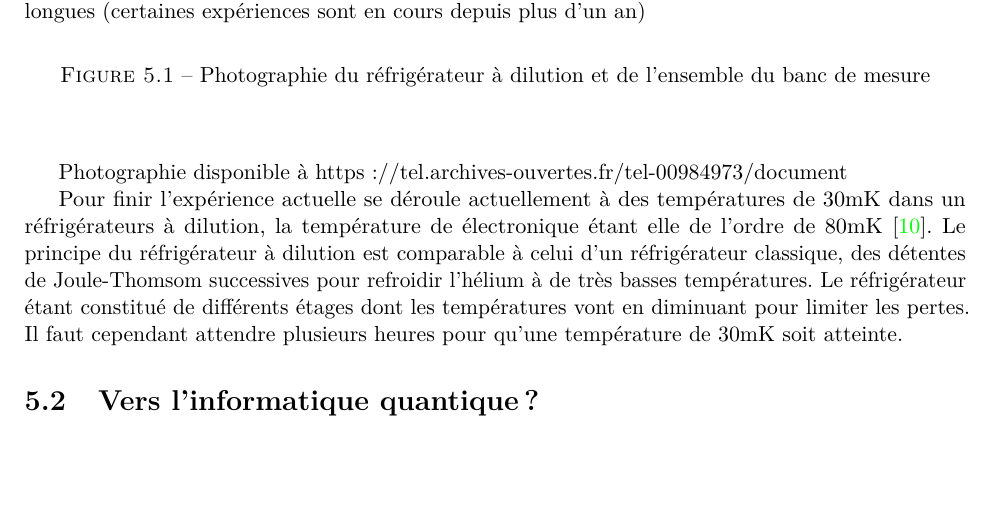
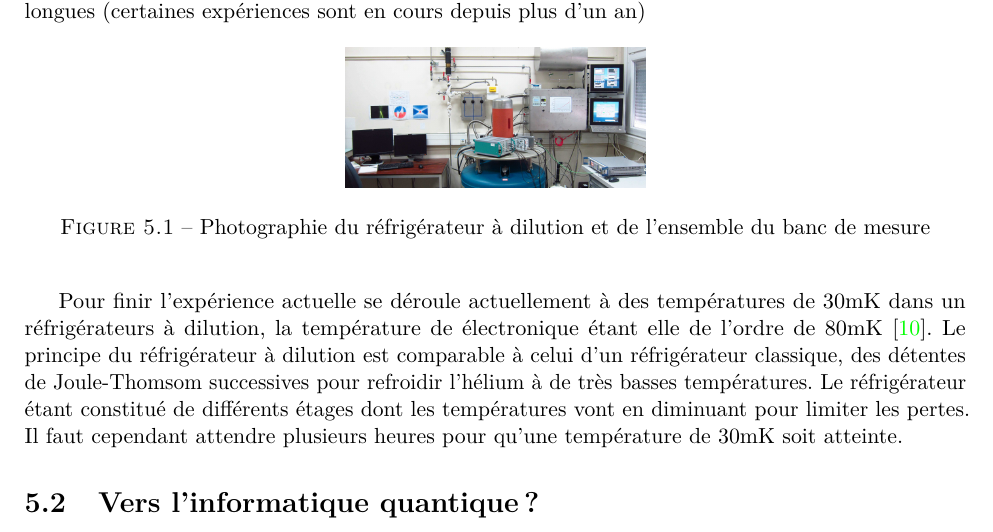
Before and after one commit to Salamandar/projetderecherche, a LaTeX document (Dossier de Projet de Recherche.tex, which reads 5.AllerPlusLoin.tex): part of page 18 of 20, cut so that both start at the same text, the shorter picture padded with empty space. Compiled offline with pdfLaTeX.

Commit message:
added picture

```diff
--- a/5.AllerPlusLoin.tex
+++ b/5.AllerPlusLoin.tex
@@ -6,12 +6,11 @@ Les contacts par pointes sont aussi remplacée par des micro-soudures qui possè
 
 \begin{figure}[h]
     \begin{center}
-       % \includegraphics[width=150px]{Photos/Refrigerateur_Dillution.png}
+        \includegraphics[width=150px]{Photos/Refrigerateur_Dillution.png}
         \caption{Photographie du réfrigérateur à dilution et de l’ensemble du banc de mesure}
         \label{fig:}
     \end{center}
 \end{figure}
-Photographie disponible à https://tel.archives-ouvertes.fr/tel-00984973/document
 
 Pour finir l’expérience actuelle se déroule actuellement à des températures de 30mK dans un réfrigérateurs à dilution, la température de électronique étant elle de l’ordre de 80mK \cite{10}. Le principe du réfrigérateur à dilution est comparable à celui d’un réfrigérateur classique, des détentes de Joule-Thomsom successives pour refroidir l’hélium à de très basses températures. Le réfrigérateur étant constitué de différents étages dont les températures vont en diminuant pour limiter les pertes. Il faut cependant attendre plusieurs heures pour qu’une température de 30mK soit atteinte.
 \section{Vers l'informatique quantique?}
```
